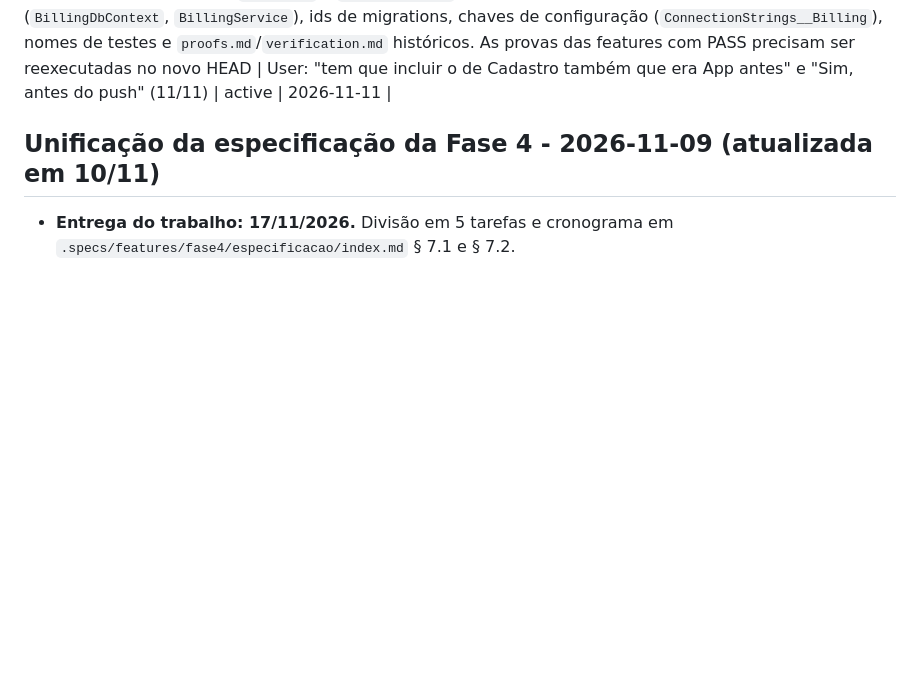
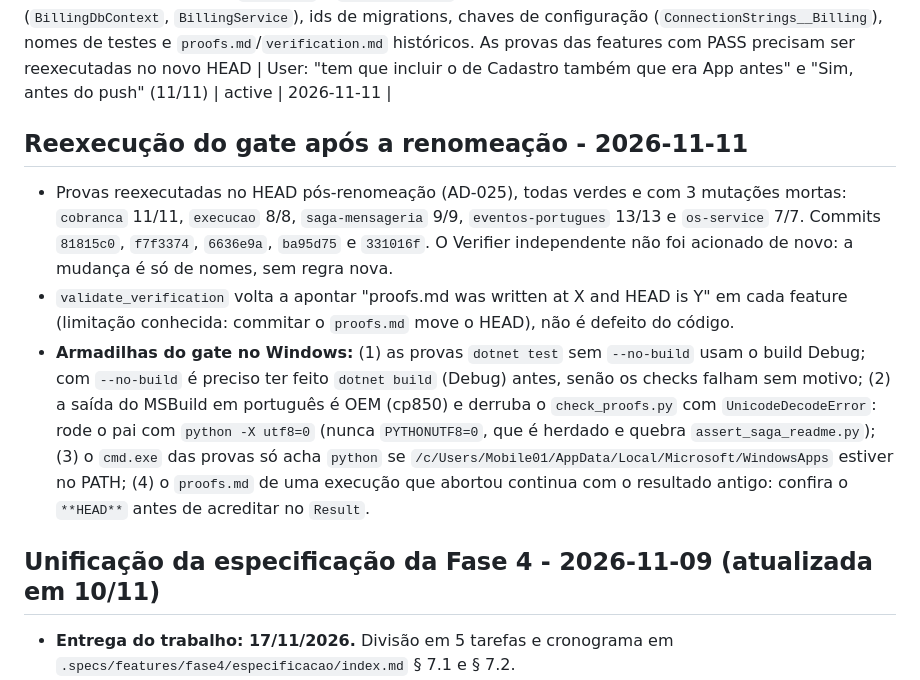
Before and after one commit to Grupo78-PosTech-15SOAT/AutoReparos, a Markdown page: .specs/STATE.md, the part around the change. Drawn GitHub-style; blank space fills up the shorter version.

Commit message:
📝 Registra a reexecução do gate após a renomeação e as armadilhas no Windows

```diff
--- a/.specs/STATE.md
+++ b/.specs/STATE.md
@@ -30,6 +30,12 @@
 | AD-023 | D-11 a D-21 decididas (D-11, D-12, D-14b, D-15, D-16, D-17, D-21, todas pela recomendação do índice): AuthLambda autentica cliente por endpoint interno do Cadastros (sem acesso ao banco) e o Cadastros emite JWT assimétrico com discovery OIDC e JWKS. D-12: contratos duplicados + catálogo único; D-14b: BDD no pai; D-15: SonarCloud por repositório; D-16: múltiplas filiais fora do escopo; D-17: notificações no Cadastros. Detalhes de segurança do endpoint interno, chaves e papéis seguem pendentes de ajuste no plano `cadastros`, ainda sem aprovação | User: "confirmo d-11 a d-21" e "Intervalo inteiro" (11/11). Ver índice § 6.1 | active | 2026-11-11 |
 | AD-024 | `saga-compensacoes` estende a Saga entregue em `saga-mensageria` em vez de reescrevê-la: acrescenta `ReservandoInsumos` e `AguardandoInsumos`, reaproveita os demais estados, mantém SQS direto e sincronização da OS por despacho; `saga.avancou.v1` com DynamoDB Streams (L-01 literal) e o fan-out por SNS (D-19) ficam adiados como dívida consciente, SNS para `infra-ci-observabilidade`. Rota admin de cancelar removida (usa a de cancelamento da OS); prazos: 2 min reserva e liberação, 15 min compensação, 3 reenvios | User: "Sim, todas" (11/11), em resposta às recomendações 1 a 7, lacunas 1 a 6 e fatiamento. Afeta a leitura de D-19 e L-01; ver índice § 6.4 | active | 2026-11-11 |
 | AD-025 | Nomes em português também no código (L-02, AD-010): solutions, projetos e namespaces renomeados para `AutoReparos.Cobranca.*` (antes `Billing`), `AutoReparos.Execucao.*` (antes `Execution`), `AutoReparos.OS.*` (caixa `Os` corrigida) e `AutoReparos.Cadastros.*` (antes `API`, `Application`, `Domain`, `Infra`; `Web` e solution `AutoReparos.App.slnx` incluídos); pasta de spec `billing` renomeada para `cobranca`; comandos de prova e mutações atualizados nos `checks.md` e `mutations.json`. Ficam como estão: nomes de classes (`BillingDbContext`, `BillingService`), ids de migrations, chaves de configuração (`ConnectionStrings__Billing`), nomes de testes e `proofs.md`/`verification.md` históricos. As provas das features com PASS precisam ser reexecutadas no novo HEAD | User: "tem que incluir o de Cadastro também que era App antes" e "Sim, antes do push" (11/11) | active | 2026-11-11 |
+
+## Reexecução do gate após a renomeação - 2026-11-11
+
+- Provas reexecutadas no HEAD pós-renomeação (AD-025), todas verdes e com 3 mutações mortas: `cobranca` 11/11, `execucao` 8/8, `saga-mensageria` 9/9, `eventos-portugues` 13/13 e `os-service` 7/7. Commits `81815c0`, `f7f3374`, `6636e9a`, `ba95d75` e `331016f`. O Verifier independente não foi acionado de novo: a mudança é só de nomes, sem regra nova.
+- `validate_verification` volta a apontar "proofs.md was written at X and HEAD is Y" em cada feature (limitação conhecida: commitar o `proofs.md` move o HEAD), não é defeito do código.
+- **Armadilhas do gate no Windows:** (1) as provas `dotnet test` sem `--no-build` usam o build Debug; com `--no-build` é preciso ter feito `dotnet build` (Debug) antes, senão os checks falham sem motivo; (2) a saída do MSBuild em português é OEM (cp850) e derruba o `check_proofs.py` com `UnicodeDecodeError`: rode o pai com `python -X utf8=0` (nunca `PYTHONUTF8=0`, que é herdado e quebra `assert_saga_readme.py`); (3) o `cmd.exe` das provas só acha `python` se `/c/Users/Mobile01/AppData/Local/Microsoft/WindowsApps` estiver no PATH; (4) o `proofs.md` de uma execução que abortou continua com o resultado antigo: confira o `**HEAD**` antes de acreditar no `Result`.
 
 ## Unificação da especificação da Fase 4 - 2026-11-09 (atualizada em 10/11)
 
```
